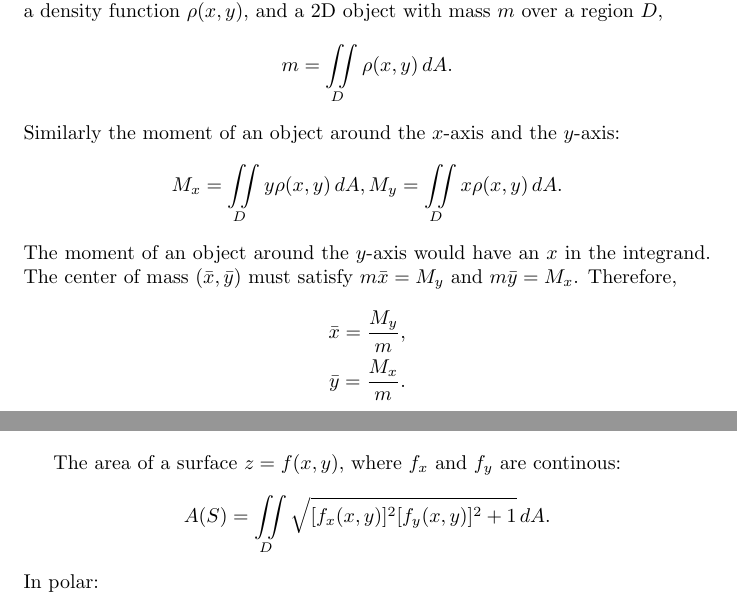
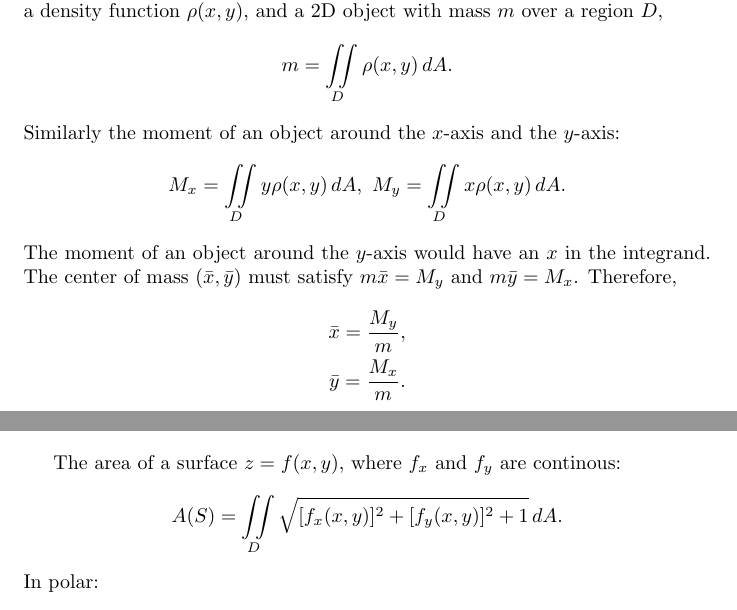
Before and after one commit to joeHollander/Math-Notes, a LaTeX document (Calc3Notes/Calc3.tex): two parts of pages 13 and 14 of 15, joined at a grey line, cut so that both start at the same text. Compiled offline with pdfLaTeX; a LaTeX package or settings file that is missing is left out.

Commit message:
small changes

```diff
--- a/Calc3Notes/Calc3.tex
+++ b/Calc3Notes/Calc3.tex
@@ -382,7 +382,7 @@ m = \iint \limits_D \rho(x,y) \, dA.
 \]
 Similarly the moment of an object around the $x$-axis and the $y$-axis:
 \[
-M_x = \iint \limits_D y \rho(x,y) \, dA,
+M_x = \iint \limits_D y \rho(x,y) \, dA, \
 M_y = \iint \limits_D x \rho(x,y) \, dA.
  \]
 The moment of an object around the $y$-axis would have an $x$ in the integrand.
@@ -421,7 +421,7 @@ Since the total probability must be one:
 
 The area of a surface $z=f(x,y)$, where $f_x$ and $f_y$ are continous:
 \[
-A(S) = \iint \limits_D \sqrt{[f_x(x,y)]^2 [f_y(x,y)]^2+1} \, dA.
+A(S) = \iint \limits_D \sqrt{[f_x(x,y)]^2 + [f_y(x,y)]^2+1} \, dA.
 \]
 In polar:
 \[
```
Also changed, not shown: Calc3Notes/Calc3.pdf, 2 other files.
